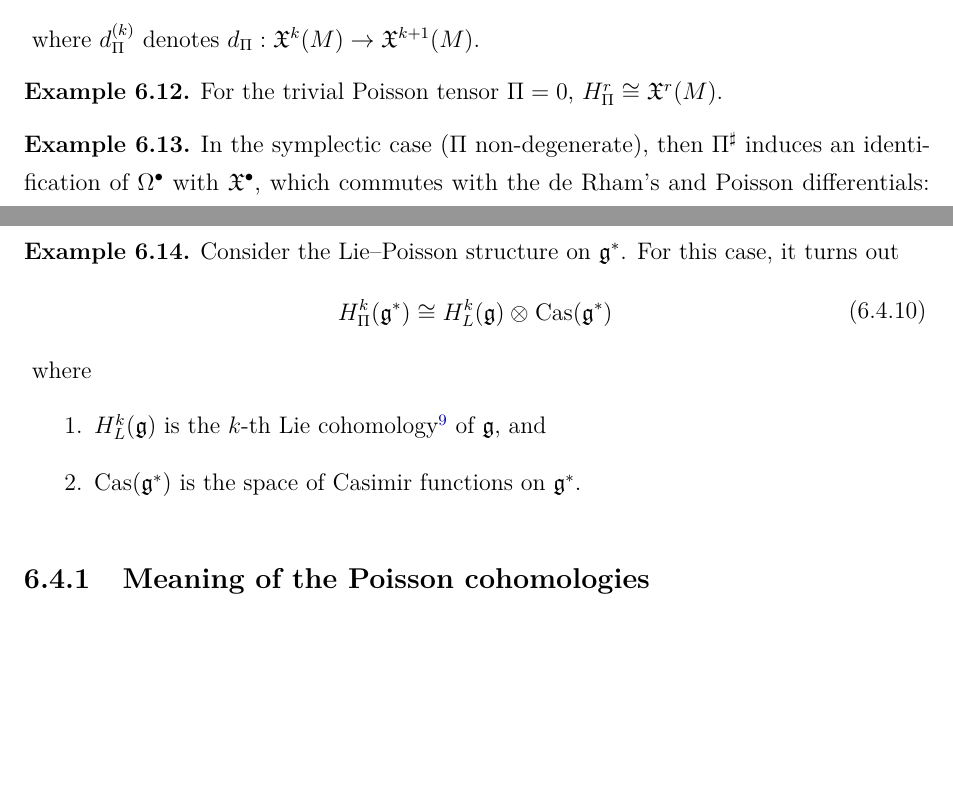
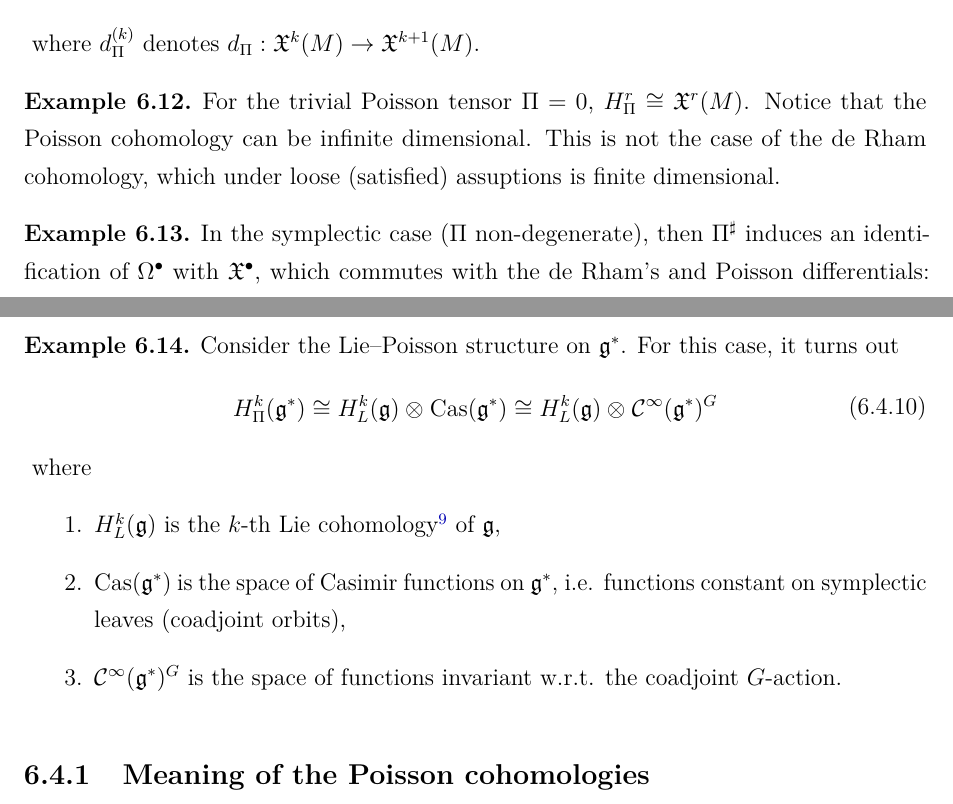
Before and after one commit to mattecapu/hamiltonian-mechanics, a LaTeX thesis (main.tex, which reads poisson_manifolds.tex): two parts of pages 90 and 91 of 137, joined at a grey line, cut so that both start at the same text, the shorter picture padded with empty space. The pictures show the PDF file main.pdf that the author committed with the source.

Commit message:
review poisson cohomology

```diff
--- a/poisson_manifolds.tex
+++ b/poisson_manifolds.tex
@@ -919,7 +919,7 @@ The cochain complex arising from these coboundaries is called the \textbf{Poisso
 \end{definition}
 
 \begin{example}
-	For the trivial Poisson tensor $\Pi = 0$, $H^r_\Pi \iso \fields^r(M)$.
+	For the trivial Poisson tensor $\Pi = 0$, $H^r_\Pi \iso \fields^r(M)$. Notice that the Poisson cohomology can be infinite dimensional. This is not the case of the de Rham cohomology, which under loose (satisfied) assuptions is finite dimensional.
 \end{example}
 
 \begin{example}
@@ -934,12 +934,13 @@ The cochain complex arising from these coboundaries is called the \textbf{Poisso
 \begin{example}
 	Consider the Lie--Poisson structure on $\lalg^*$. For this case, it turns out
 	\begin{eqalign}
-		H^k_\Pi(\lalg^*) \iso H^k_L(\lalg) \tens \Cas(\lalg^*)
+		H^k_\Pi(\lalg^*) \iso H^k_L(\lalg) \tens \Cas(\lalg^*) \iso H^k_L(\lalg) \tens \Cinfty(\lalg^*)^G
 	\end{eqalign}
 	where
 	\begin{enumerate}
-		\item $H^k_L(\lalg)$ is the $k$-th Lie cohomology\footnotemark\ of $\lalg$, and
-		\item $\Cas(\lalg^*)$ is the space of Casimir functions on $\lalg^*$.
+		\item $H^k_L(\lalg)$ is the $k$-th Lie cohomology\footnotemark\ of $\lalg$,
+		\item $\Cas(\lalg^*)$ is the space of Casimir functions on $\lalg^*$, i.e. functions constant on symplectic leaves (coadjoint orbits),
+		\item $\Cinfty(\lalg^*)^G$ is the space of functions invariant w.r.t. the coadjoint $G$-action.
 	\end{enumerate}
 	\footnotetext{The \textbf{Lie cohomology} of a (real) Lie algebra $\lalg$ of finite dimension $n$ is defined from the Chevalley--Eilenberg complex, whose objects are the $k$-th exterior powers of $\lalg^*$ and the coboundary maps ${d_L^{(k)} : \wedge^k \lalg^* \to \wedge^{k+1}\lalg^*}$ are given by:
 	\begin{eqalign}
```
Also changed, not shown: main.pdf, poisson_manifolds.tex (2 more changed lines).
